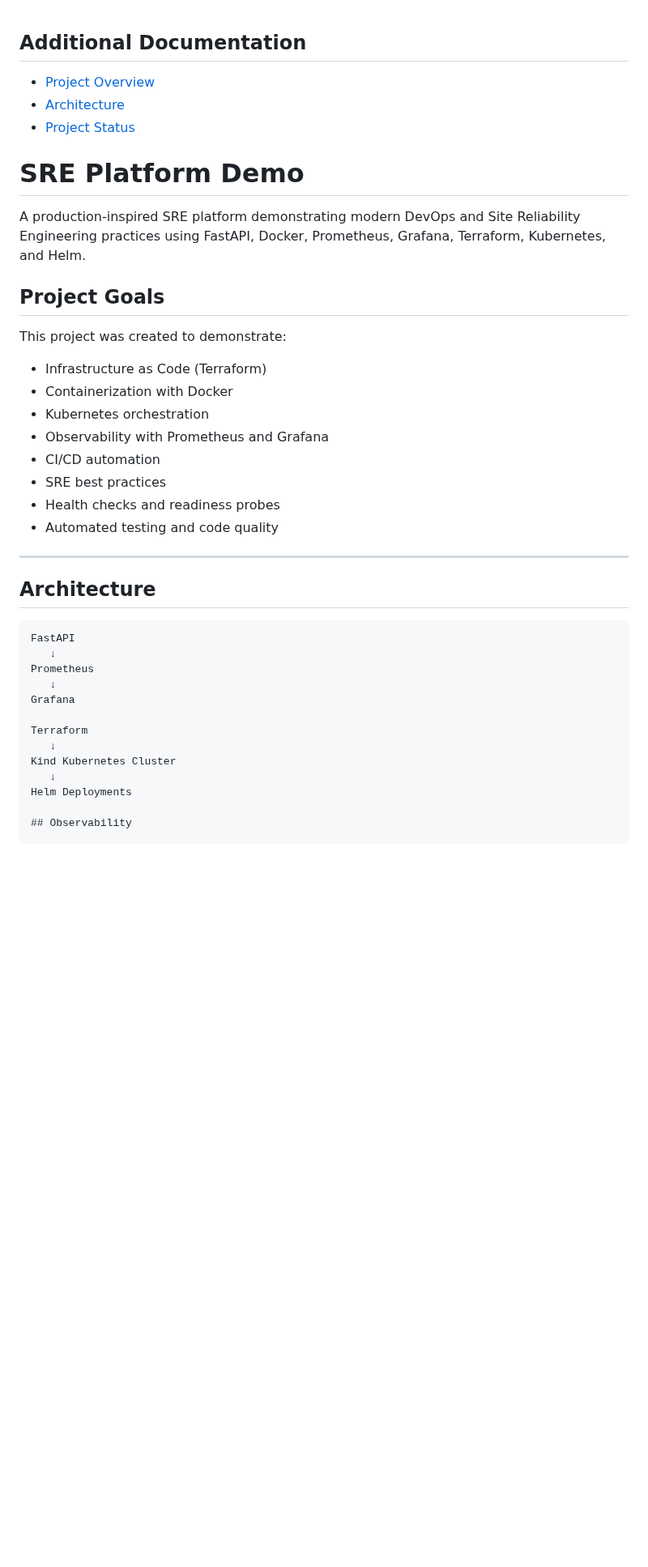
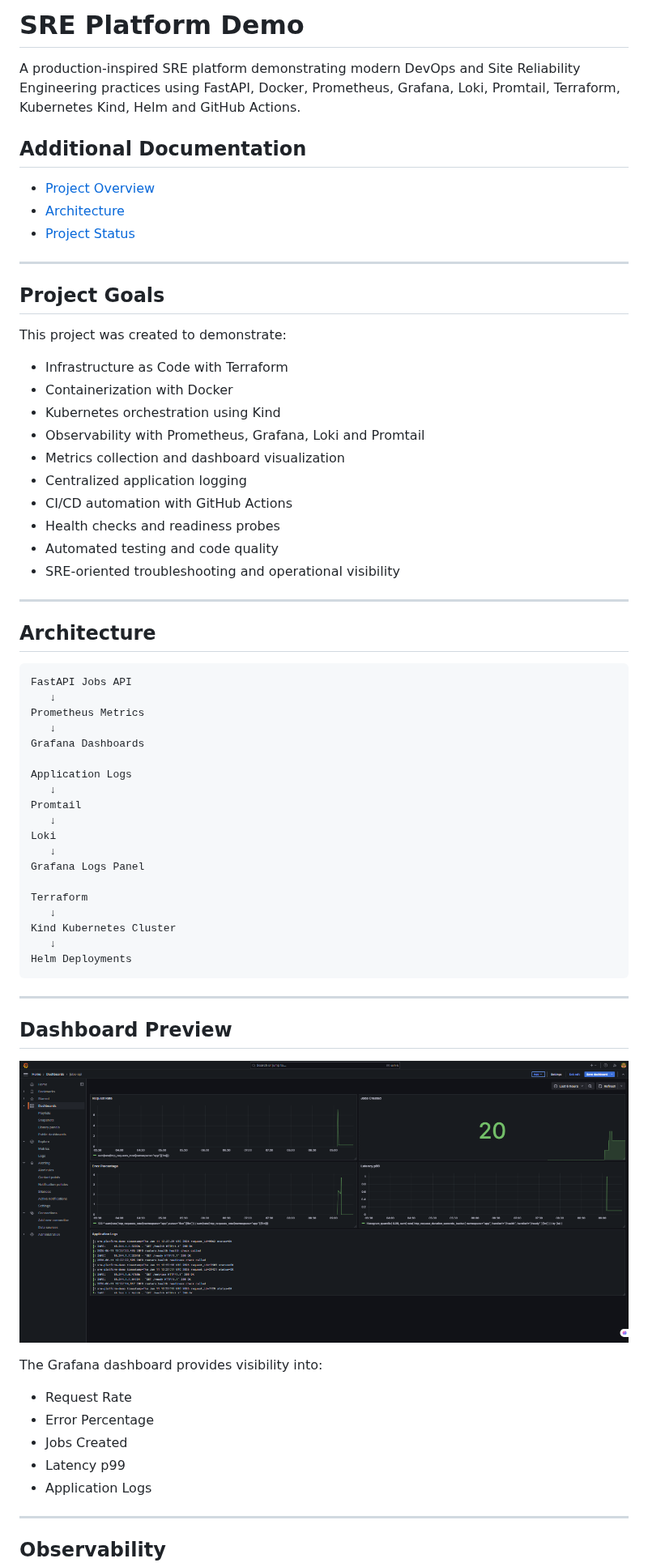
Before and after one commit to flacks-cel/sre-platform-demo, a Markdown page: README.md, the part around one of its changes. Shown at 81% size. Rendered like a GitHub page; pictures changed too: docs/images/grafana-dashboard.png (added); blank space fills up the shorter version.

````diff
--- a/README.md
+++ b/README.md
@@ -1,42 +1,71 @@
+# SRE Platform Demo
+
+A production-inspired SRE platform demonstrating modern DevOps and Site Reliability Engineering practices using FastAPI, Docker, Prometheus, Grafana, Loki, Promtail, Terraform, Kubernetes Kind, Helm and GitHub Actions.
+
 ## Additional Documentation
 
-- [Project Overview](docs/project-overview.md)
-- [Architecture](docs/architecture.md)
-- [Project Status](docs/project-status.md)
+* [Project Overview](docs/project-overview.md)
+* [Architecture](docs/architecture.md)
+* [Project Status](docs/project-status.md)
 
-# SRE Platform Demo
-
-A production-inspired SRE platform demonstrating modern DevOps and Site Reliability Engineering practices using FastAPI, Docker, Prometheus, Grafana, Terraform, Kubernetes, and Helm.
+---
 
 ## Project Goals
 
 This project was created to demonstrate:
 
-- Infrastructure as Code (Terraform)
-- Containerization with Docker
-- Kubernetes orchestration
-- Observability with Prometheus and Grafana
-- CI/CD automation
-- SRE best practices
-- Health checks and readiness probes
-- Automated testing and code quality
+* Infrastructure as Code with Terraform
+* Containerization with Docker
+* Kubernetes orchestration using Kind
+* Observability with Prometheus, Grafana, Loki and Promtail
+* Metrics collection and dashboard visualization
+* Centralized application logging
+* CI/CD automation with GitHub Actions
+* Health checks and readiness probes
+* Automated testing and code quality
+* SRE-oriented troubleshooting and operational visibility
 
 ---
 
 ## Architecture
 
 ```text
-FastAPI
+FastAPI Jobs API
    ↓
-Prometheus
+Prometheus Metrics
    ↓
-Grafana
+Grafana Dashboards
+
+Application Logs
+   ↓
+Promtail
+   ↓
+Loki
+   ↓
+Grafana Logs Panel
 
 Terraform
    ↓
 Kind Kubernetes Cluster
    ↓
 Helm Deployments
+```
+
+---
+
+## Dashboard Preview
+
+![Grafana Dashboard](docs/images/grafana-dashboard.png)
+
+The Grafana dashboard provides visibility into:
+
+* Request Rate
+* Error Percentage
+* Jobs Created
+* Latency p99
+* Application Logs
+
+---
 
 ## Observability
 
````
Also changed, not shown: other parts of README.md (+264 -19 lines).
